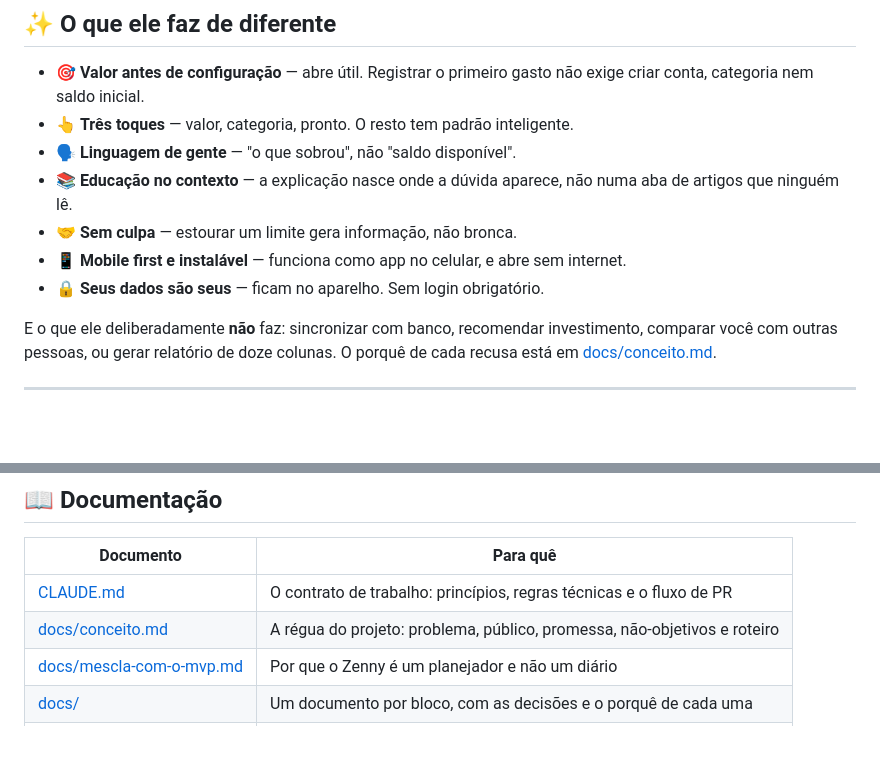
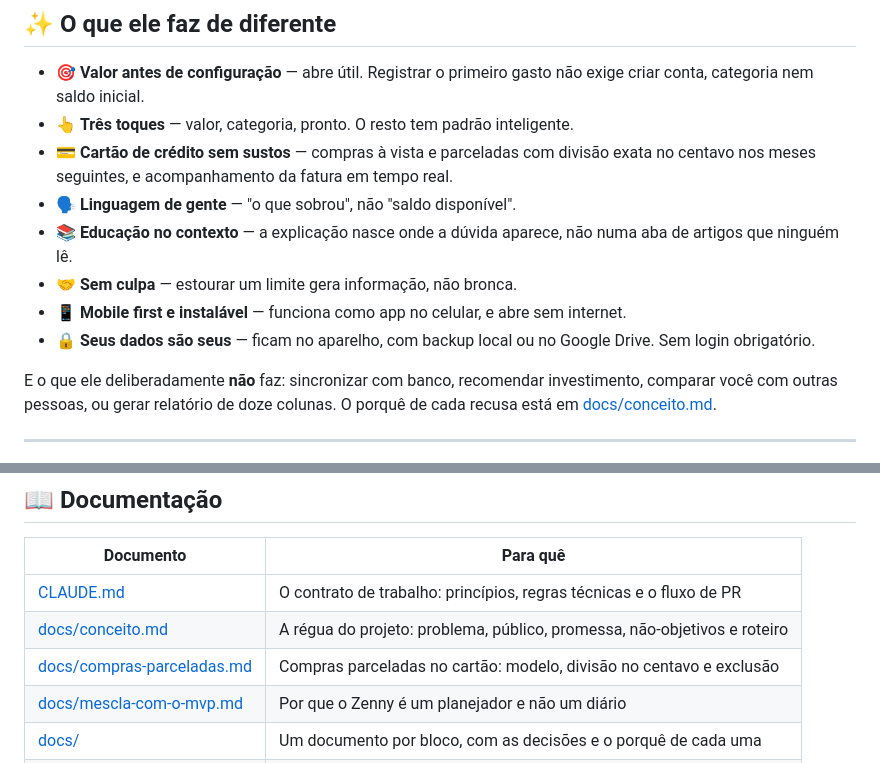
Before and after one commit to mariogomesbarbosa/Zenny, a Markdown page: README.md, 2 parts joined by grey strips. Drawn GitHub-style; blank space fills up the shorter version.

Commit message:
docs: documenta compras parceladas no README

```diff
--- a/README.md
+++ b/README.md
@@ -47,13 +47,16 @@ tutorial.
 - 🎯 **Valor antes de configuração** — abre útil. Registrar o primeiro gasto não
   exige criar conta, categoria nem saldo inicial.
 - 👆 **Três toques** — valor, categoria, pronto. O resto tem padrão inteligente.
+- 💳 **Cartão de crédito sem sustos** — compras à vista e parceladas com divisão
+  exata no centavo nos meses seguintes, e acompanhamento da fatura em tempo real.
 - 🗣️ **Linguagem de gente** — "o que sobrou", não "saldo disponível".
 - 📚 **Educação no contexto** — a explicação nasce onde a dúvida aparece, não
   numa aba de artigos que ninguém lê.
 - 🤝 **Sem culpa** — estourar um limite gera informação, não bronca.
 - 📱 **Mobile first e instalável** — funciona como app no celular, e abre sem
   internet.
-- 🔒 **Seus dados são seus** — ficam no aparelho. Sem login obrigatório.
+- 🔒 **Seus dados são seus** — ficam no aparelho, com backup local ou no Google
+  Drive. Sem login obrigatório.
 
 E o que ele deliberadamente **não** faz: sincronizar com banco, recomendar
 investimento, comparar você com outras pessoas, ou gerar relatório de doze
@@ -83,6 +86,7 @@ npx --yes http-server . -p 8142 -c-1
 |---|---|
 | [CLAUDE.md](CLAUDE.md) | O contrato de trabalho: princípios, regras técnicas e o fluxo de PR |
 | [docs/conceito.md](docs/conceito.md) | A régua do projeto: problema, público, promessa, não-objetivos e roteiro |
+| [docs/compras-parceladas.md](docs/compras-parceladas.md) | Compras parceladas no cartão: modelo, divisão no centavo e exclusão |
 | [docs/mescla-com-o-mvp.md](docs/mescla-com-o-mvp.md) | Por que o Zenny é um planejador e não um diário |
 | [docs/](docs/) | Um documento por bloco, com as decisões e o porquê de cada uma |
 | [docs/pendencias.md](docs/pendencias.md) | Ressalvas conhecidas |
```
